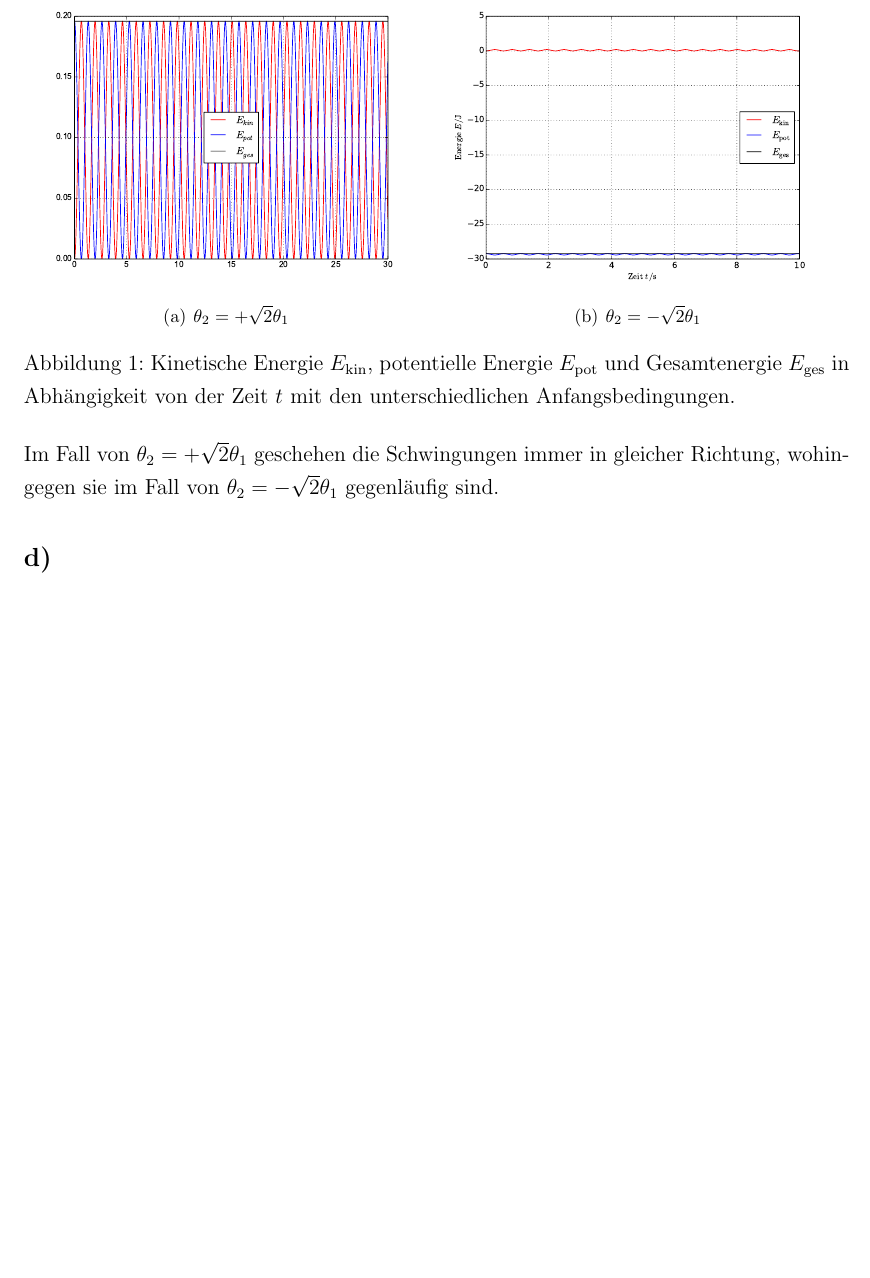
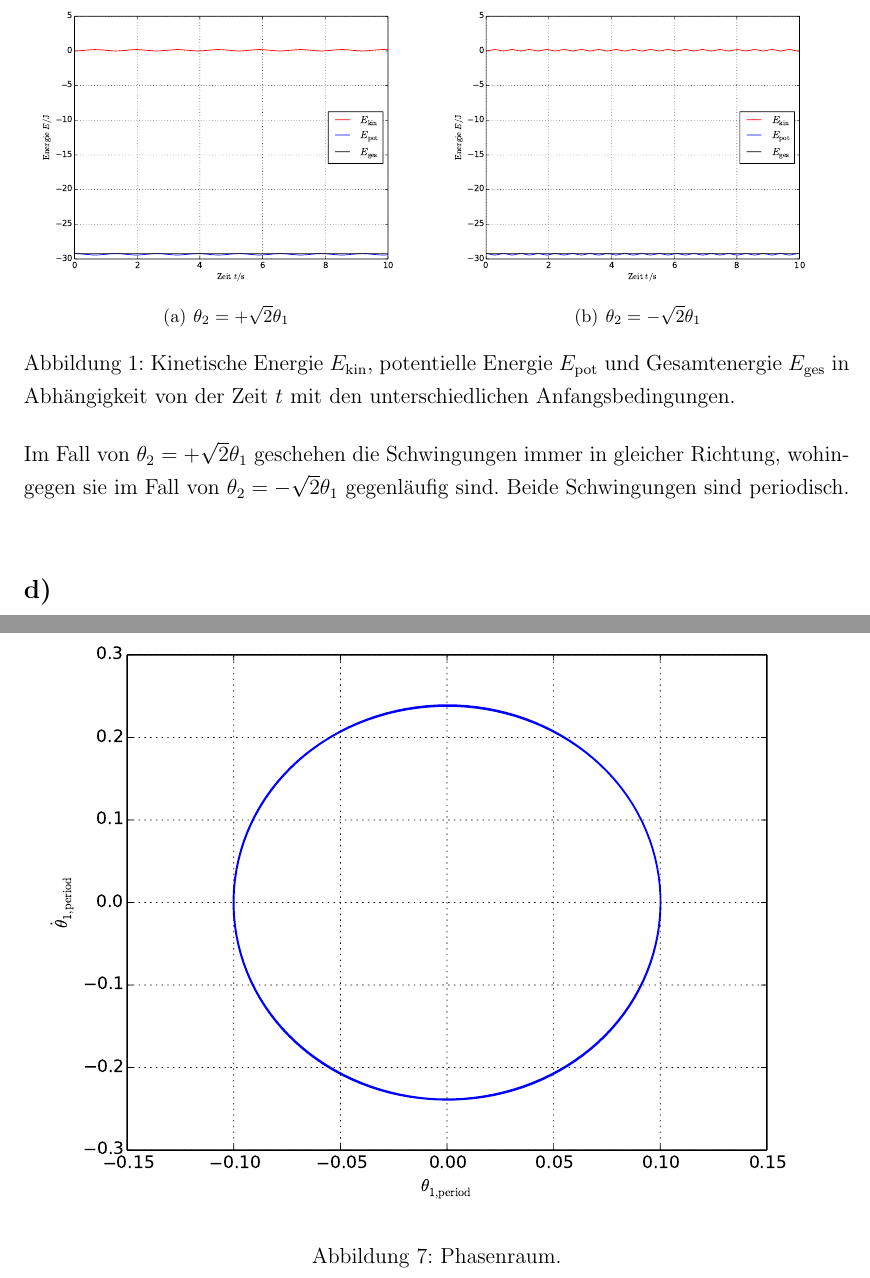
Before and after one commit to Leongrim/Computational-Physics, a LaTeX document (Blatt-04/Notizen/Notizen.tex, which reads Blatt-04/Notizen/Aufgaben/Aufgabe1.tex, Blatt-04/Notizen/Aufgaben/Aufgabe2.tex): part of page 3 of 6 before the commit and two parts of pages 3 and 9 of 9 after it, the two joined at a grey line, cut so that both start at the same text, the shorter picture padded with empty space. Compiled offline with pdfLaTeX.

Commit message:
Nichts Wesentliches... :/

```diff
--- a/Blatt-04/Notizen/Aufgaben/Aufgabe1.tex
+++ b/Blatt-04/Notizen/Aufgaben/Aufgabe1.tex
@@ -54,6 +54,7 @@ Es ist zu erkennen, dass sich potentielle und kinetische immer so ausgleichen, d
 	\caption{Kinetische Energie $E_\text{kin}$, potentielle Energie $E_\text{pot}$ und Gesamtenergie $E_\text{ges}$ in Abhängigkeit von der Zeit $t$ mit den unterschiedlichen Anfangsbedingungen.\label{fig:Energie}}
 \end{figure}\\
 Im Fall von $\theta_2=+\sqrt{2}\theta_1$ geschehen die Schwingungen immer in gleicher Richtung, wohingegen sie im Fall von $\theta_2=-\sqrt{2}\theta_1$ gegenläufig sind.
+Beide Schwingungen sind periodisch.
 \begin{figure}[h!]
 	\includegraphics[width = \textwidth]{../Plots/Plot_1_C_winkel.pdf}
 	\caption{Zeitlicher Verlauf der Winkel.\label{fig:winkel}}
--- a/Blatt-04/Notizen/Aufgaben/Aufgabe2.tex
+++ b/Blatt-04/Notizen/Aufgaben/Aufgabe2.tex
@@ -3,0 +12,6 @@
+\end{figure}
+
+\begin{figure}[h!]
+	\includegraphics[width = \textwidth]{../Plots/Plot_2_A_3_Phasenraum.pdf}
+	\caption{Phasenraum.\label{fig:phasenraum3}}
+\end{figure}
```
Also changed, not shown: Blatt-04/Plots/Plot_1_C_1_energie.pdf, Blatt-04/Plots/Plot_1_C_2_energie.pdf, Blatt-04/Plots/Plot_1_C_winkel.pdf, Blatt-04/Plots/Plot_1_C_winkelgeschwindigkeit.pdf, Blatt-04/Plots/Plot_1_D_trajektorie.pdf, Blatt-04/Plots/Plot_2_A_1_Phasenraum.pdf, Blatt-04/Plots/Plot_2_A_1_energie.pdf, Blatt-04/Plots/Plot_2_A_1_trajektorie.pdf, Blatt-04/Plots/Plot_2_A_2_Phasenraum.pdf, Blatt-04/Plots/Plot_2_A_2_energie.pdf, Blatt-04/Plots/Plot_2_A_2_trajektorie.pdf, Blatt-04/Plots/Plot_2_A_3_Phasenraum.pdf, Blatt-04/Plots/Plot_2_A_4_Phasenraum.pdf, Blatt-04/Plots/Plot_2_B_1.pdf, 2 more files, 1 other file.
